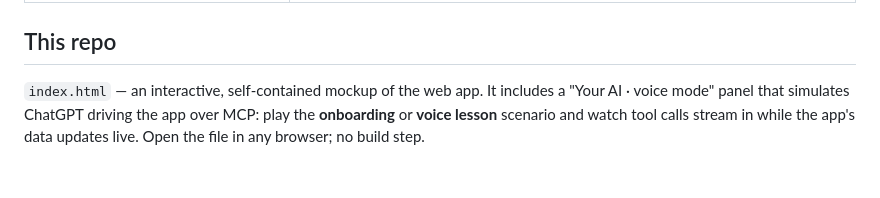
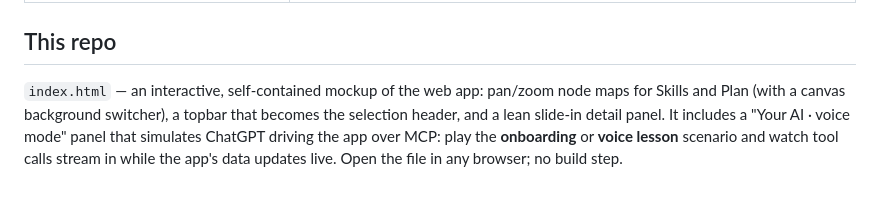
Before and after one commit to Davidc4ke/Open-Language-Teacher, a Markdown page: README.md, the part around the change. GitHub-like rendering.

Commit message:
README: describe the final mockup shape
Co-Authored-By: Claude Fable 5 <noreply@anthropic.com>
Claude-Session: https://claude.ai/code/session_01HRMkP13hw44s9nnvBEcQ3R

```diff
--- a/README.md
+++ b/README.md
@@ -48,4 +48,4 @@ So the app owns the *schema and the score*; the AI owns the *content and the ped
 
 ## This repo
 
-`index.html` — an interactive, self-contained mockup of the web app. It includes a "Your AI · voice mode" panel that simulates ChatGPT driving the app over MCP: play the **onboarding** or **voice lesson** scenario and watch tool calls stream in while the app's data updates live. Open the file in any browser; no build step.
+`index.html` — an interactive, self-contained mockup of the web app: pan/zoom node maps for Skills and Plan (with a canvas background switcher), a topbar that becomes the selection header, and a lean slide-in detail panel. It includes a "Your AI · voice mode" panel that simulates ChatGPT driving the app over MCP: play the **onboarding** or **voice lesson** scenario and watch tool calls stream in while the app's data updates live. Open the file in any browser; no build step.
```
